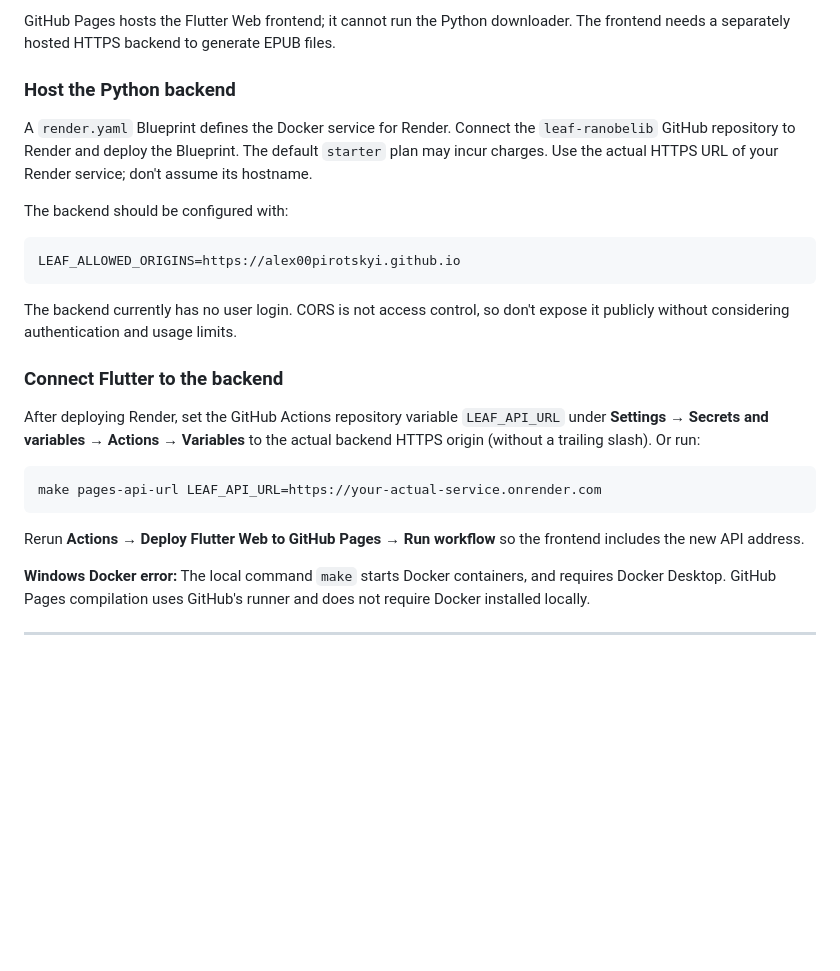
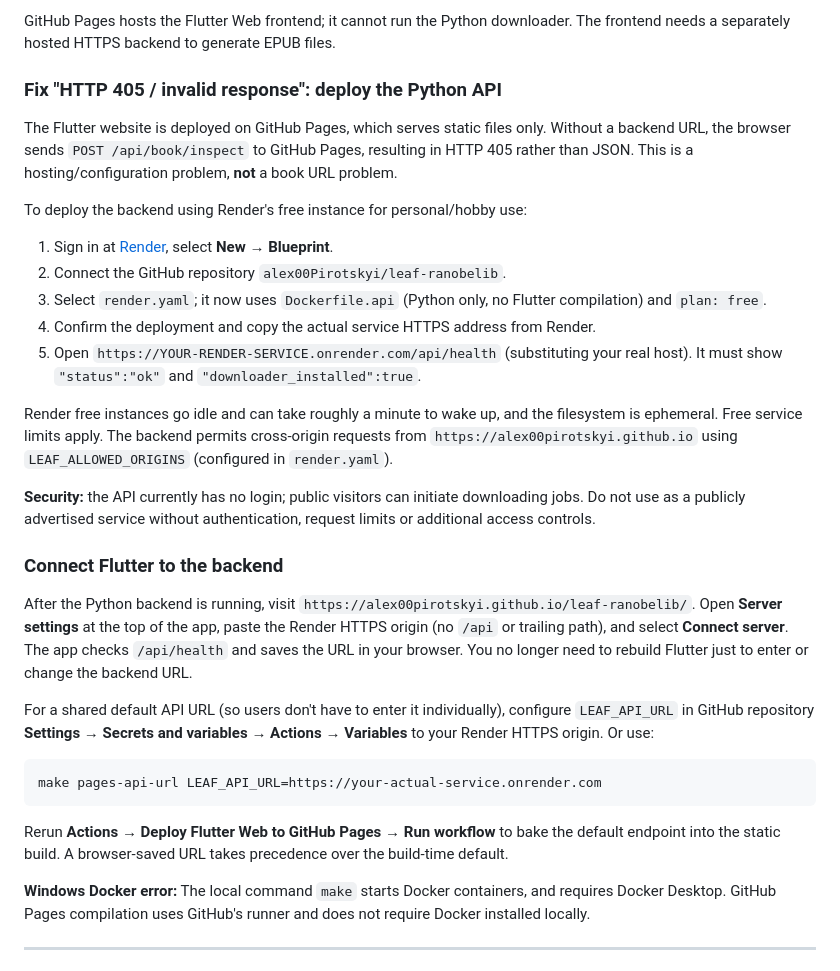
Before and after one commit to alex00Pirotskyi/leaf-ranobelib, a Markdown page: README.md, the part around the change. Drawn GitHub-style; blank space fills up the shorter version.

Commit message:
docs: troubleshoot Pages 405 and deploy free Python API with runtime URL configuration

````diff
--- a/README.md
+++ b/README.md
@@ -36,34 +36,50 @@ and manually launch the workflow from **Actions**.
 GitHub Pages hosts the Flutter Web frontend; it cannot run the Python downloader.
 The frontend needs a separately hosted HTTPS backend to generate EPUB files.
 
-### Host the Python backend
+### Fix "HTTP 405 / invalid response": deploy the Python API
 
-A `render.yaml` Blueprint defines the Docker service for Render. Connect the
-`leaf-ranobelib` GitHub repository to Render and deploy the Blueprint. The
-default `starter` plan may incur charges. Use the actual HTTPS URL of your Render
-service; don't assume its hostname.
+The Flutter website is deployed on GitHub Pages, which serves static files only.
+Without a backend URL, the browser sends `POST /api/book/inspect` to GitHub
+Pages, resulting in HTTP 405 rather than JSON. This is a hosting/configuration
+problem, **not** a book URL problem.
 
-The backend should be configured with:
+To deploy the backend using Render's free instance for personal/hobby use:
 
-```text
-LEAF_ALLOWED_ORIGINS=https://alex00pirotskyi.github.io
-```
+1. Sign in at [Render](https://dashboard.render.com/), select **New → Blueprint**.
+2. Connect the GitHub repository `alex00Pirotskyi/leaf-ranobelib`.
+3. Select `render.yaml`; it now uses `Dockerfile.api` (Python only, no Flutter compilation) and `plan: free`.
+4. Confirm the deployment and copy the actual service HTTPS address from Render.
+5. Open `https://YOUR-RENDER-SERVICE.onrender.com/api/health` (substituting your real host). It must show `"status":"ok"` and `"downloader_installed":true`.
 
-The backend currently has no user login. CORS is not access control, so don't
-expose it publicly without considering authentication and usage limits.
+Render free instances go idle and can take roughly a minute to wake up, and
+the filesystem is ephemeral. Free service limits apply. The backend permits
+cross-origin requests from `https://alex00pirotskyi.github.io` using
+`LEAF_ALLOWED_ORIGINS` (configured in `render.yaml`).
+
+**Security:** the API currently has no login; public visitors can initiate
+downloading jobs. Do not use as a publicly advertised service without
+authentication, request limits or additional access controls.
 
 ### Connect Flutter to the backend
 
-After deploying Render, set the GitHub Actions repository variable `LEAF_API_URL`
-under **Settings → Secrets and variables → Actions → Variables** to the actual
-backend HTTPS origin (without a trailing slash). Or run:
+After the Python backend is running, visit
+`https://alex00pirotskyi.github.io/leaf-ranobelib/`. Open **Server settings**
+at the top of the app, paste the Render HTTPS origin (no `/api` or trailing
+path), and select **Connect server**. The app checks `/api/health` and saves
+the URL in your browser. You no longer need to rebuild Flutter just to enter
+or change the backend URL.
+
+For a shared default API URL (so users don't have to enter it individually),
+configure `LEAF_API_URL` in GitHub repository **Settings → Secrets and
+variables → Actions → Variables** to your Render HTTPS origin. Or use:
 
 ```powershell
 make pages-api-url LEAF_API_URL=https://your-actual-service.onrender.com
 ```
 
-Rerun **Actions → Deploy Flutter Web to GitHub Pages → Run workflow** so the
-frontend includes the new API address.
+Rerun **Actions → Deploy Flutter Web to GitHub Pages → Run workflow** to bake
+the default endpoint into the static build. A browser-saved URL takes
+precedence over the build-time default.
 
 **Windows Docker error:** The local command `make` starts Docker containers, and
 requires Docker Desktop. GitHub Pages compilation uses GitHub's runner and does not
````
